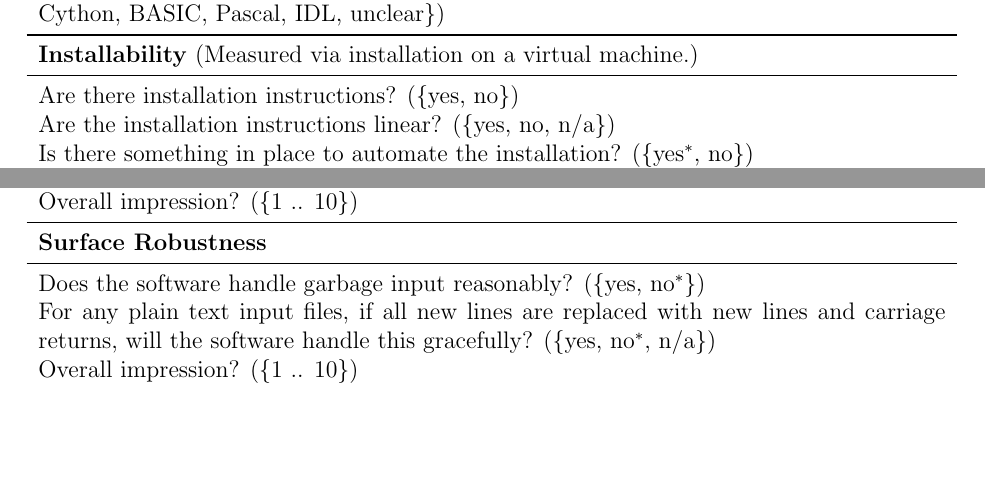
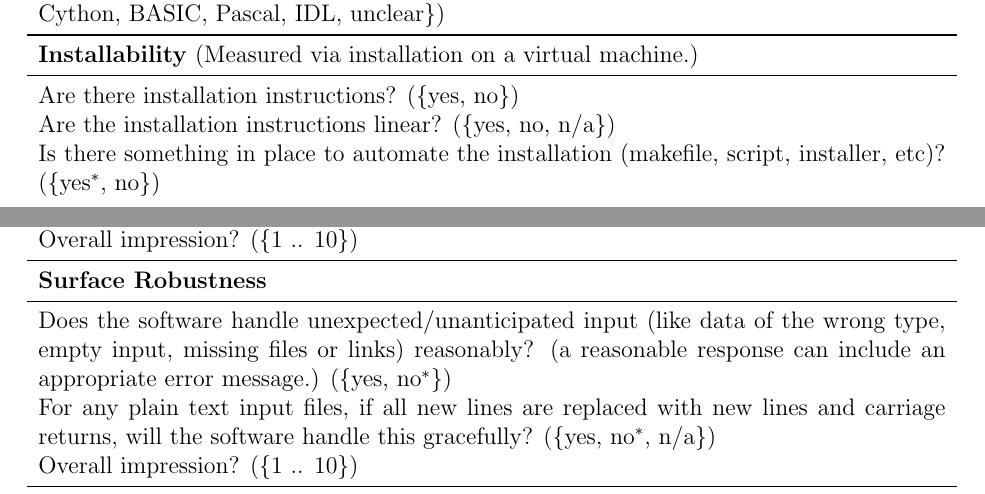
Before and after one commit to adamlazz/DomainX, a LaTeX document (TemplateToGradeSCSoft.tex, which reads GradingTemplate.tex): two parts of pages 2 and 3 of 5, joined at a grey line, cut so that both start at the same text, the shorter picture padded with empty space. Compiled offline with pdfLaTeX.

Commit message:
Update grading template to address inconsistencies with the spreadsheet version

```diff
--- a/GradingTemplate.tex
+++ b/GradingTemplate.tex
@@ -45,7 +45,8 @@ reviewer should note what problems were caused.
 
   Are there installation instructions? (\{yes, no\})\\
   Are the installation instructions linear? (\{yes, no, n/a\})\\
-  Is there something in place to automate the installation? (\{yes$^*$, no\})\\
+  Is there something in place to automate the installation (makefile, script,
+  installer, etc)? (\{yes$^*$, no\})\\
   Is there a specified way to validate the installation, such as a test suite? (\{yes$^*$, no\})\\
   How many steps were involved in the installation? (number)\\
   How many software packages need to be installed before or during installation?
@@ -77,7 +78,9 @@ reviewer should note what problems were caused.
   \textbf{Surface Robustness}\\
   \midrule
 
-  Does the software handle garbage input reasonably? (\{yes, no$^*$\})\\
+  Does the software handle unexpected/unanticipated input (like data of the wrong type, empty
+  input, missing files or links) reasonably? (a reasonable response can include
+  an appropriate error message.) (\{yes, no$^*$\})\\
   For any plain text input files, if all new lines are replaced with new lines
   and carriage returns, will the software handle this gracefully? (\{yes,
   no$^*$, n/a\})\\
```
Also changed, not shown: TemplateToGradeSCSoft.pdf.
